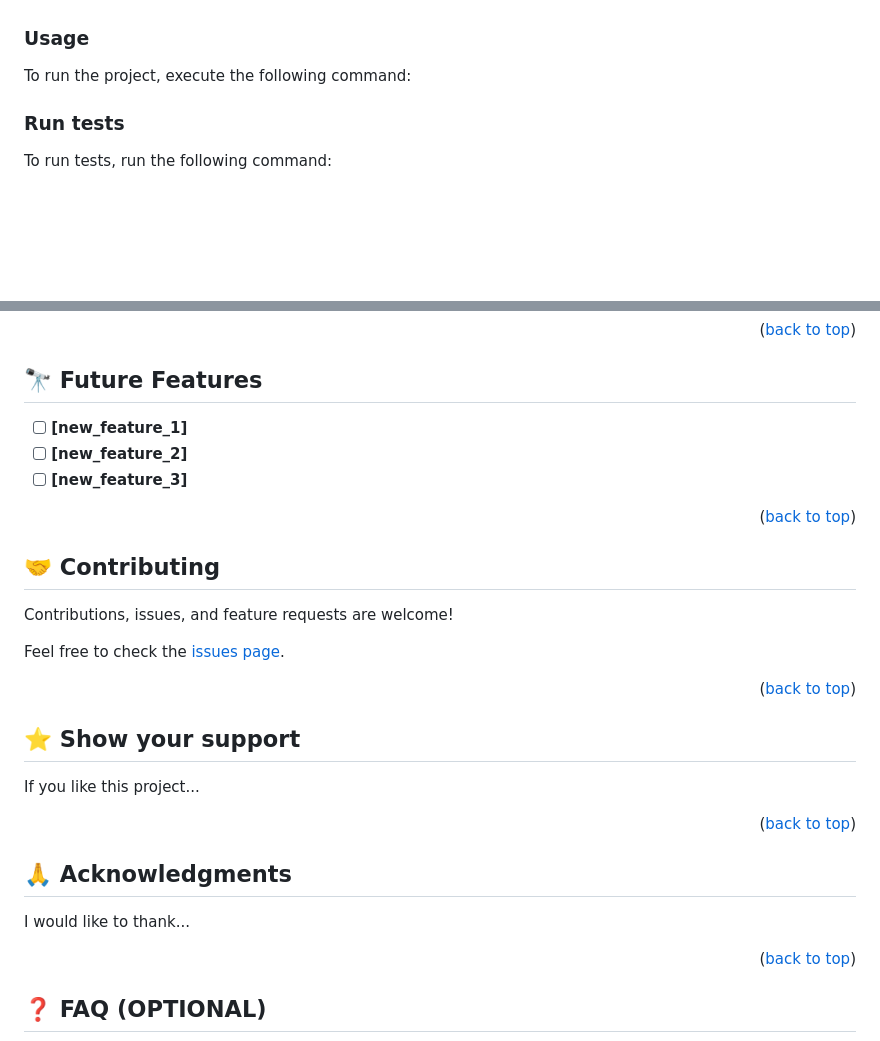
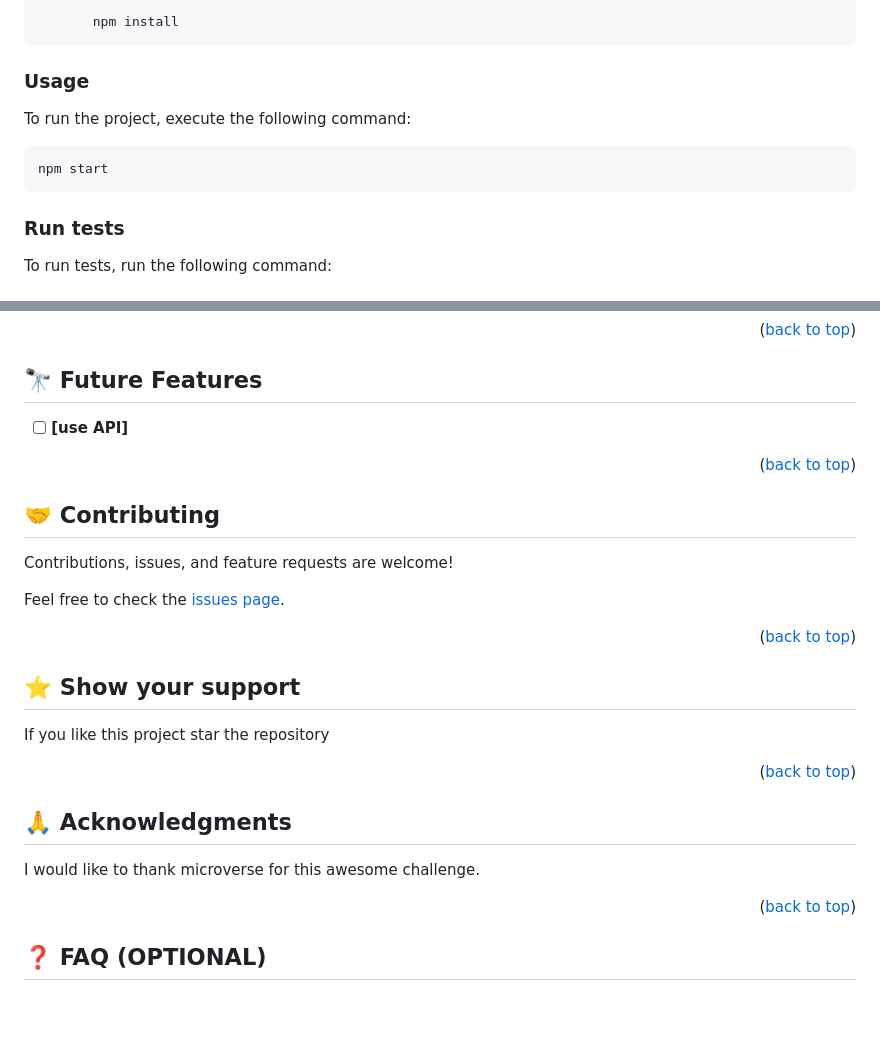
Before and after one commit to Reggeditt/LeaderBoard, a Markdown page: README.md, 2 parts joined by grey strips. Rendered like a GitHub page; blank space fills up the shorter version.

````diff
--- a/README.md
+++ b/README.md
@@ -151,18 +144,12 @@ Example command:
 ```
---->
-
+       npm install
+```
 ### Usage
 
 To run the project, execute the following command:
-
-<!--
-Example command:
-
-```sh
-  rails server
 ```
---->
-
+npm start
+```
 ### Run tests
 
 To run tests, run the following command:
@@ -211,9 +198,9 @@ Example:
 
 ## 🔭 Future Features <a name="future-features"></a>
 
-- [ ] **[new_feature_1]**
-- [ ] **[new_feature_2]**
-- [ ] **[new_feature_3]**
+- [ ] **[use API]**
+<!-- - [ ] **[new_feature_2]** -->
+<!-- - [ ] **[new_feature_3]** -->
 
 <p align="right">(<a href="#readme-top">back to top</a>)</p>
 
@@ -231,7 +218,7 @@ Feel free to check the [issues page](../../issues/).
 
 ## ⭐️ Show your support <a name="support"></a>
 
-If you like this project...
+If you like this project star the repository
 
 <p align="right">(<a href="#readme-top">back to top</a>)</p>
 
@@ -239,7 +226,7 @@ If you like this project...
 
 ## 🙏 Acknowledgments <a name="acknowledgements"></a>
 
-I would like to thank...
+I would like to thank microverse for this awesome challenge.
 
 <p align="right">(<a href="#readme-top">back to top</a>)</p>
 
````
Also changed, not shown: other parts of README.md (+21 -28 lines).
